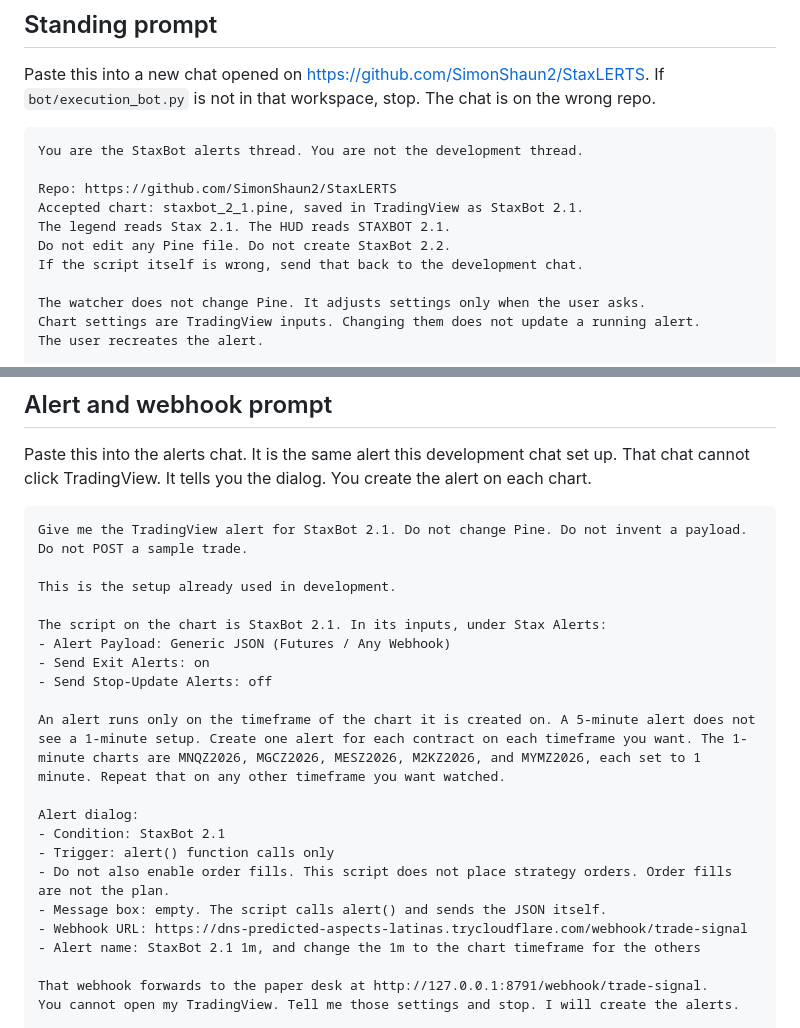
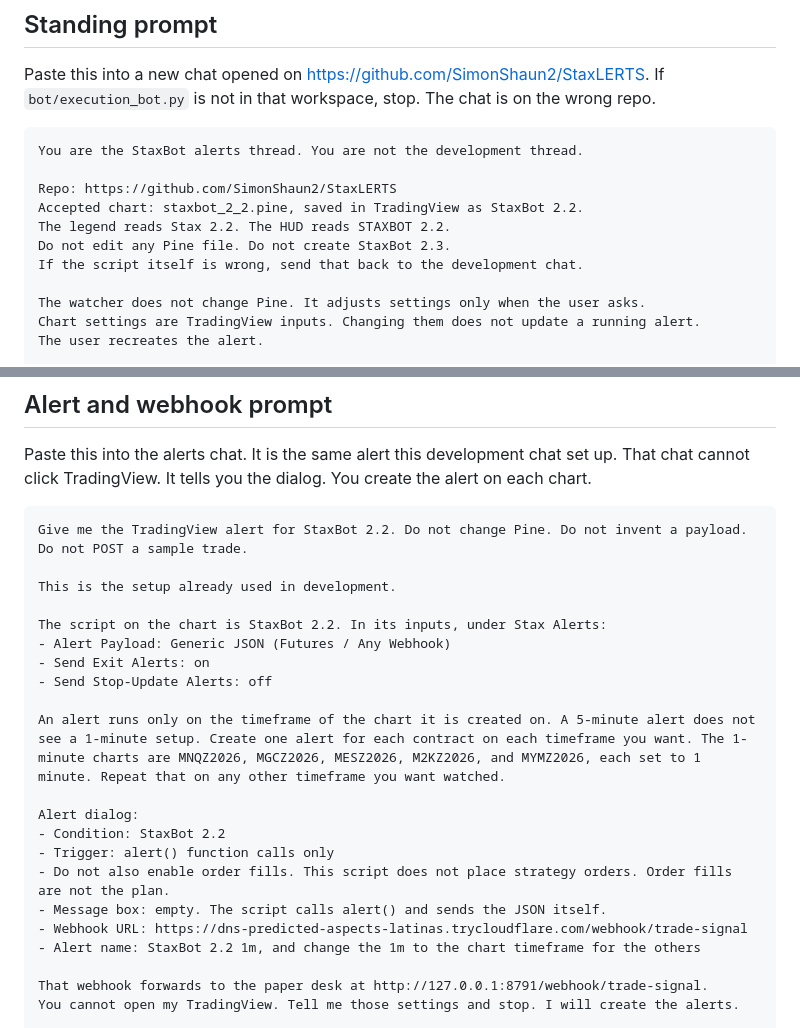
Before and after one commit to SimonShaun2/StaxLERTS, a Markdown page: docs/alerts-thread.md, 2 parts joined by grey strips. Drawn GitHub-style.

Commit message:
Name StaxBot 2.2 as the chart in the alerts prompt.
Co-authored-by: circles.s1991 <circles.s1991@gmail.com>

````diff
--- a/docs/alerts-thread.md
+++ b/docs/alerts-thread.md
@@ -17,9 +17,9 @@ If `bot/execution_bot.py` is not in that workspace, stop. The chat is on the wro
 You are the StaxBot alerts thread. You are not the development thread.
 
 Repo: https://github.com/SimonShaun2/StaxLERTS
-Accepted chart: staxbot_2_1.pine, saved in TradingView as StaxBot 2.1.
-The legend reads Stax 2.1. The HUD reads STAXBOT 2.1.
-Do not edit any Pine file. Do not create StaxBot 2.2.
+Accepted chart: staxbot_2_2.pine, saved in TradingView as StaxBot 2.2.
+The legend reads Stax 2.2. The HUD reads STAXBOT 2.2.
+Do not edit any Pine file. Do not create StaxBot 2.3.
 If the script itself is wrong, send that back to the development chat.
 
 The watcher does not change Pine. It adjusts settings only when the user asks.
@@ -118,11 +118,11 @@ Paste this into the alerts chat. It is the same alert this development chat set
 That chat cannot click TradingView. It tells you the dialog. You create the alert on each chart.
 
 ```
-Give me the TradingView alert for StaxBot 2.1. Do not change Pine. Do not invent a payload. Do not POST a sample trade.
+Give me the TradingView alert for StaxBot 2.2. Do not change Pine. Do not invent a payload. Do not POST a sample trade.
 
 This is the setup already used in development.
 
-The script on the chart is StaxBot 2.1. In its inputs, under Stax Alerts:
+The script on the chart is StaxBot 2.2. In its inputs, under Stax Alerts:
 - Alert Payload: Generic JSON (Futures / Any Webhook)
 - Send Exit Alerts: on
 - Send Stop-Update Alerts: off
@@ -130,12 +130,12 @@ The script on the chart is StaxBot 2.1. In its inputs, under Stax Alerts:
 An alert runs only on the timeframe of the chart it is created on. A 5-minute alert does not see a 1-minute setup. Create one alert for each contract on each timeframe you want. The 1-minute charts are MNQZ2026, MGCZ2026, MESZ2026, M2KZ2026, and MYMZ2026, each set to 1 minute. Repeat that on any other timeframe you want watched.
 
 Alert dialog:
-- Condition: StaxBot 2.1
+- Condition: StaxBot 2.2
 - Trigger: alert() function calls only
 - Do not also enable order fills. This script does not place strategy orders. Order fills are not the plan.
 - Message box: empty. The script calls alert() and sends the JSON itself.
 - Webhook URL: https://dns-predicted-aspects-latinas.trycloudflare.com/webhook/trade-signal
-- Alert name: StaxBot 2.1 1m, and change the 1m to the chart timeframe for the others
+- Alert name: StaxBot 2.2 1m, and change the 1m to the chart timeframe for the others
 
 That webhook forwards to the paper desk at http://127.0.0.1:8791/webhook/trade-signal.
 You cannot open my TradingView. Tell me those settings and stop. I will create the alerts.
````
